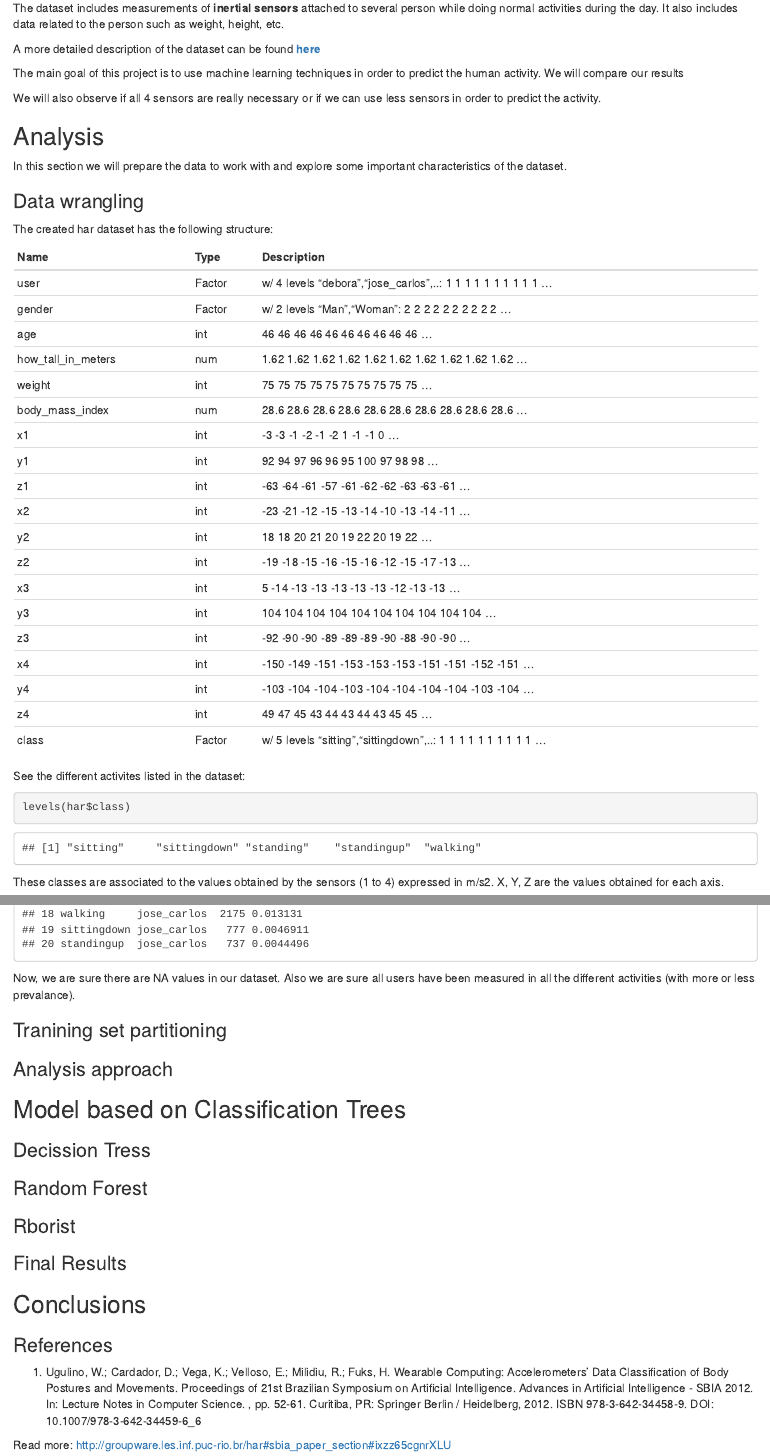
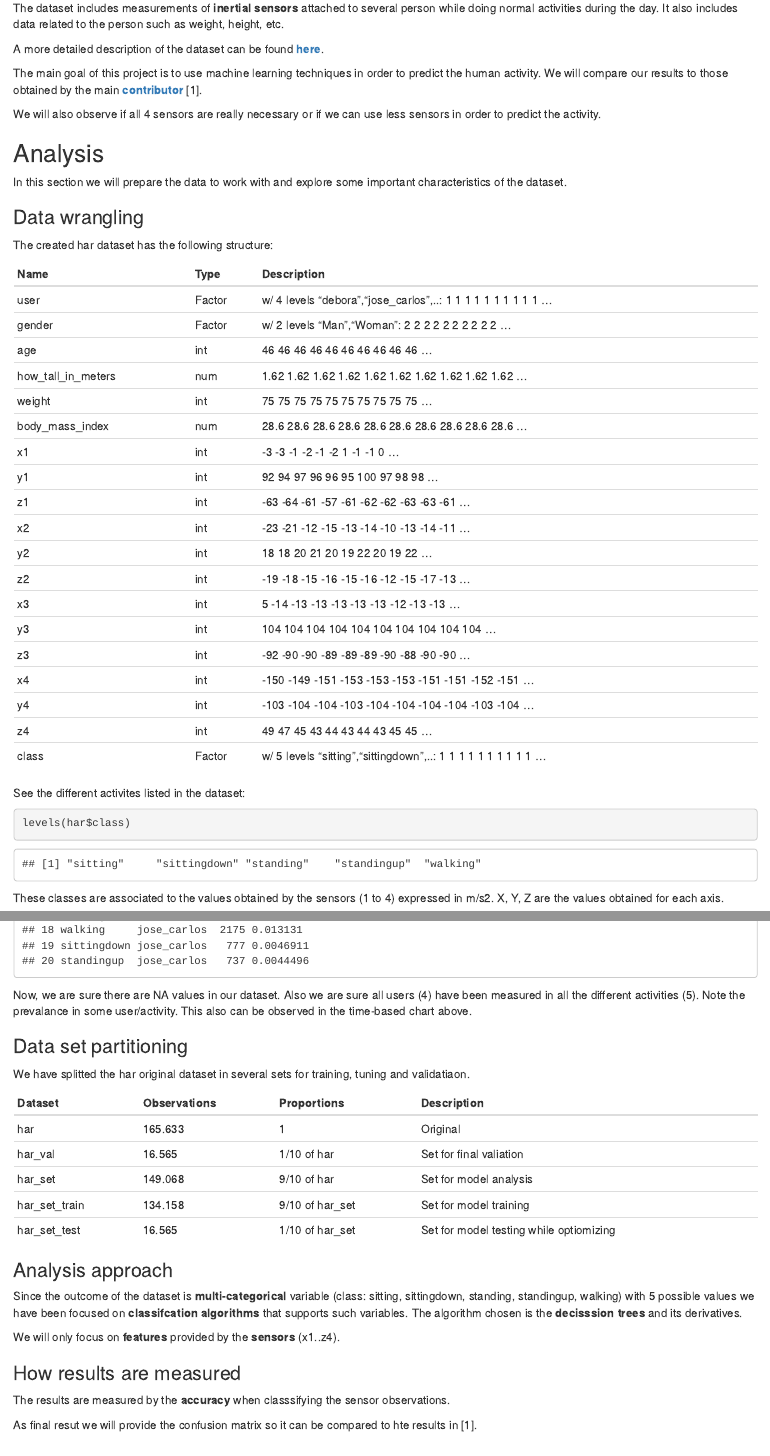
Before and after one commit to jramonlab/HumanActivityRecognition, an R Markdown document (report/har_report.Rmd): the page in a window 1100 px wide, from 330 px down, and a second part further down, joined at a grey line. The pictures show the output file report/har_report.html that the author committed with the source, opened offline.

Commit message:
Trees part started

```diff
--- a/report/har_report.Rmd
+++ b/report/har_report.Rmd
@@ -29,9 +29,9 @@ The dataset used in this project is the [**HAR Dataset for benchmarking**](http:
 
 The dataset includes measurements of **inertial sensors** attached to several person while doing normal activities during the day. It also includes data related to the person such as weight, height, etc.
 
-A more detailed description of the dataset can be found [**here**](https://archive.ics.uci.edu/ml/datasets/Wearable+Computing%3A+Classification+of+Body+Postures+and+Movements+%28PUC-Rio%29)
+A more detailed description of the dataset can be found [**here**](https://archive.ics.uci.edu/ml/datasets/Wearable+Computing%3A+Classification+of+Body+Postures+and+Movements+%28PUC-Rio%29).
 
-The main goal of this project is to use machine learning techniques in order to predict the human activity. We will compare our results
+The main goal of this project is to use machine learning techniques in order to predict the human activity. We will compare our results to those obtained by the main [**contributor**](http://groupware.les.inf.puc-rio.br/har) [1].
 
 We will also observe if all 4 sensors are really necessary or if we can use less sensors in order to predict the activity.
 
@@ -113,8 +113,29 @@ Now, we are sure there are NA values in our dataset.
 Also we are sure all users (4) have been measured in all the  different activities (5). Note the prevalance in some user/activity. This also can be observed in the time-based chart above.
 
 
-### Tranining set partitioning
+### Data set partitioning
+
+We have splitted the har original dataset in several sets for training, tuning and validatiaon.
+
+Dataset       | Observations| Proportions     | Description
+--------------|-------------|-----------------|-----------------
+har           | 165.633     | 1               | Original
+har_val       | 16.565      | 1/10 of har     | Set for final valiation
+har_set       | 149.068     | 9/10 of har     | Set for model analysis
+har_set_train | 134.158     | 9/10 of har_set | Set for model training
+har_set_test  | 16.565      | 1/10 of har_set | Set for model testing while optiomizing
+
 ### Analysis approach
+
+Since the outcome of the dataset is **multi-categorical** variable (class: sitting, sittingdown, standing, standingup, walking) with 5 possible values we have been focused on **classifcation algorithms** that supports such variables. The algorithm chosen is the **decisssion trees** and its derivatives.
+
+We will only focus on **features** provided by the **sensors** (x1..z4).
+
+### How results are measured
+
+The results are measured by the **accuracy** when classsifying the sensor observations.
+
+As final resut we will provide the confusion matrix so it can be compared to hte results in [1].
 
 ## Model based on Classification Trees
 
```
Also changed, not shown: har.R (+8 -1 lines), har_time_plots.R (+1 -1 lines), figs/pruned_tree.png (added), figs/z1_Vs_y3.png (added), report/har_report.html, report/har_report.pdf, report/har_report.Rmd (22 more changed lines).
